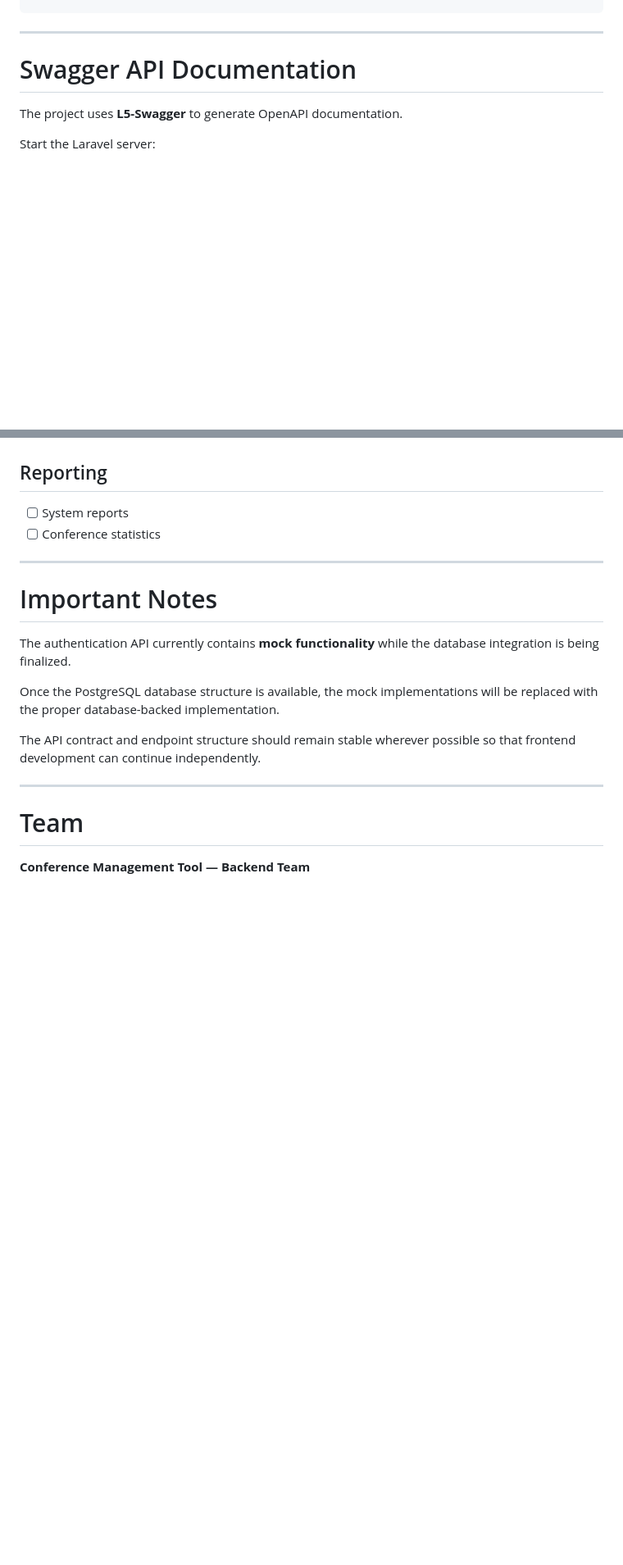
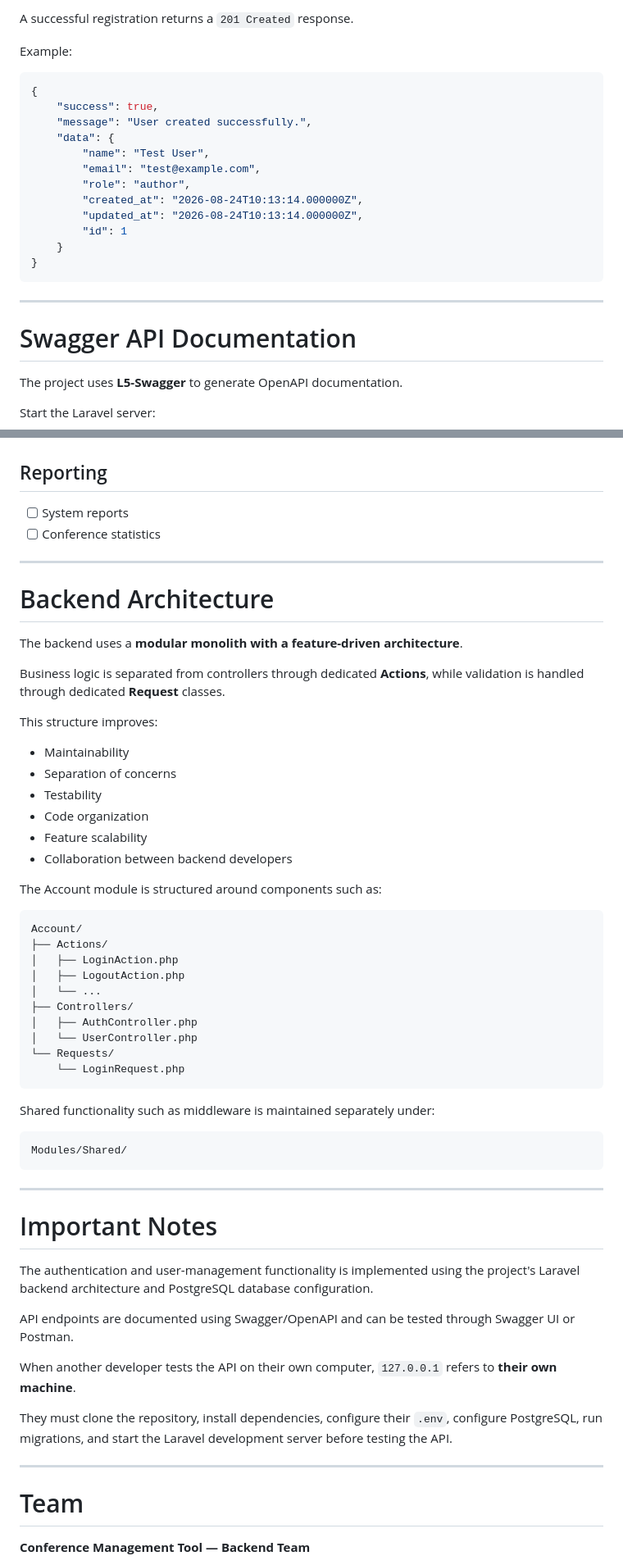
Before and after one commit to Waynemusawakhe/Conference-Management-Tool, a Markdown page: backend/README.md, 2 parts joined by grey strips. Shown at 82% size. Drawn GitHub-style; blank space fills up the shorter version.

````diff
--- a/backend/README.md
+++ b/backend/README.md
@@ -197,3 +240,20 @@ admin
+A successful registration returns a `201 Created` response.
+
+Example:
+
+```json
+{
+    "success": true,
+    "message": "User created successfully.",
+    "data": {
+        "name": "Test User",
+        "email": "test@example.com",
+        "role": "author",
+        "created_at": "2026-08-24T10:13:14.000000Z",
+        "updated_at": "2026-08-24T10:13:14.000000Z",
+        "id": 1
+    }
+}
 ```
 
 ---
@@ -825,13 +795,53 @@ Use `.env.example` to document the required environment variables.
 
 ---
 
+# Backend Architecture
+
+The backend uses a **modular monolith with a feature-driven architecture**.
+
+Business logic is separated from controllers through dedicated **Actions**, while validation is handled through dedicated **Request** classes.
+
+This structure improves:
+
+* Maintainability
+* Separation of concerns
+* Testability
+* Code organization
+* Feature scalability
+* Collaboration between backend developers
+
+The Account module is structured around components such as:
+
+```text
+Account/
+├── Actions/
+│   ├── LoginAction.php
+│   ├── LogoutAction.php
+│   └── ...
+├── Controllers/
+│   ├── AuthController.php
+│   └── UserController.php
+└── Requests/
+    └── LoginRequest.php
+```
+
+Shared functionality such as middleware is maintained separately under:
+
+```text
+Modules/Shared/
+```
+
+---
+
 # Important Notes
 
-The authentication API currently contains **mock functionality** while the database integration is being finalized.
+The authentication and user-management functionality is implemented using the project's Laravel backend architecture and PostgreSQL database configuration.
 
-Once the PostgreSQL database structure is available, the mock implementations will be replaced with the proper database-backed implementation.
+API endpoints are documented using Swagger/OpenAPI and can be tested through Swagger UI or Postman.
 
-The API contract and endpoint structure should remain stable wherever possible so that frontend development can continue independently.
+When another developer tests the API on their own computer, `127.0.0.1` refers to **their own machine**.
+
+They must clone the repository, install dependencies, configure their `.env`, configure PostgreSQL, run migrations, and start the Laravel development server before testing the API.
 
 ---
 
````
Also changed, not shown: other parts of backend/README.md (+133 -183 lines).
